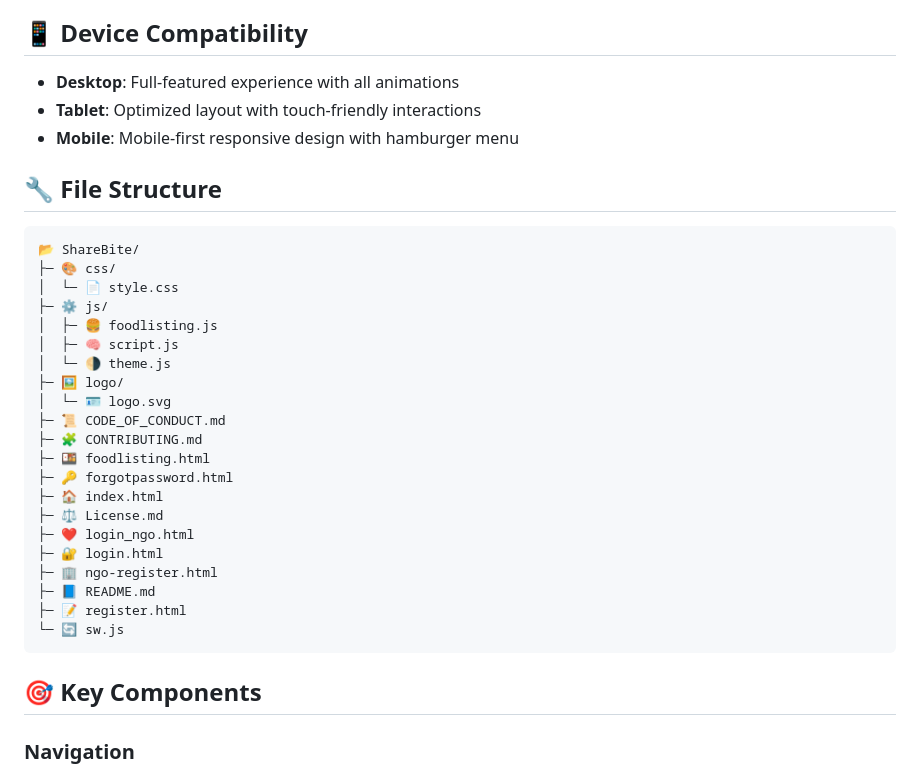
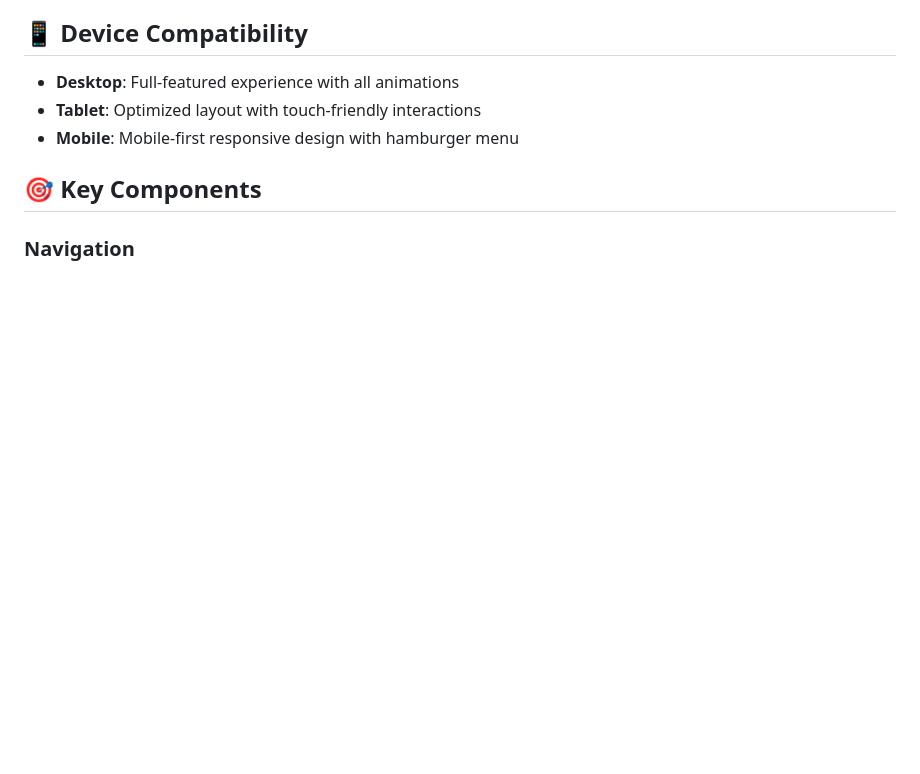
Before and after one commit to tangyrine/ShareBite, a Markdown page: README.md, the part around the change. GitHub-like rendering; blank space fills up the shorter version.

````diff
--- a/README.md
+++ b/README.md
@@ -45,31 +45,6 @@ A beautiful, responsive web platform connecting restaurants and households with
 - **Tablet**: Optimized layout with touch-friendly interactions
 - **Mobile**: Mobile-first responsive design with hamburger menu
 
-## 🔧 File Structure
-
-```
-📂 ShareBite/
-├─ 🎨 css/
-│  └─ 📄 style.css
-├─ ⚙ js/
-│  ├─ 🍔 foodlisting.js
-│  ├─ 🧠 script.js
-│  └─ 🌗 theme.js
-├─ 🖼 logo/
-│  └─ 🪪 logo.svg
-├─ 📜 CODE_OF_CONDUCT.md
-├─ 🧩 CONTRIBUTING.md
-├─ 🍱 foodlisting.html
-├─ 🔑 forgotpassword.html
-├─ 🏠 index.html
-├─ ⚖ License.md
-├─ ❤ login_ngo.html
-├─ 🔐 login.html
-├─ 🏢 ngo-register.html
-├─ 📘 README.md
-├─ 📝 register.html
-└─ 🔄 sw.js
-```
 
 ## 🎯 Key Components
 
````
